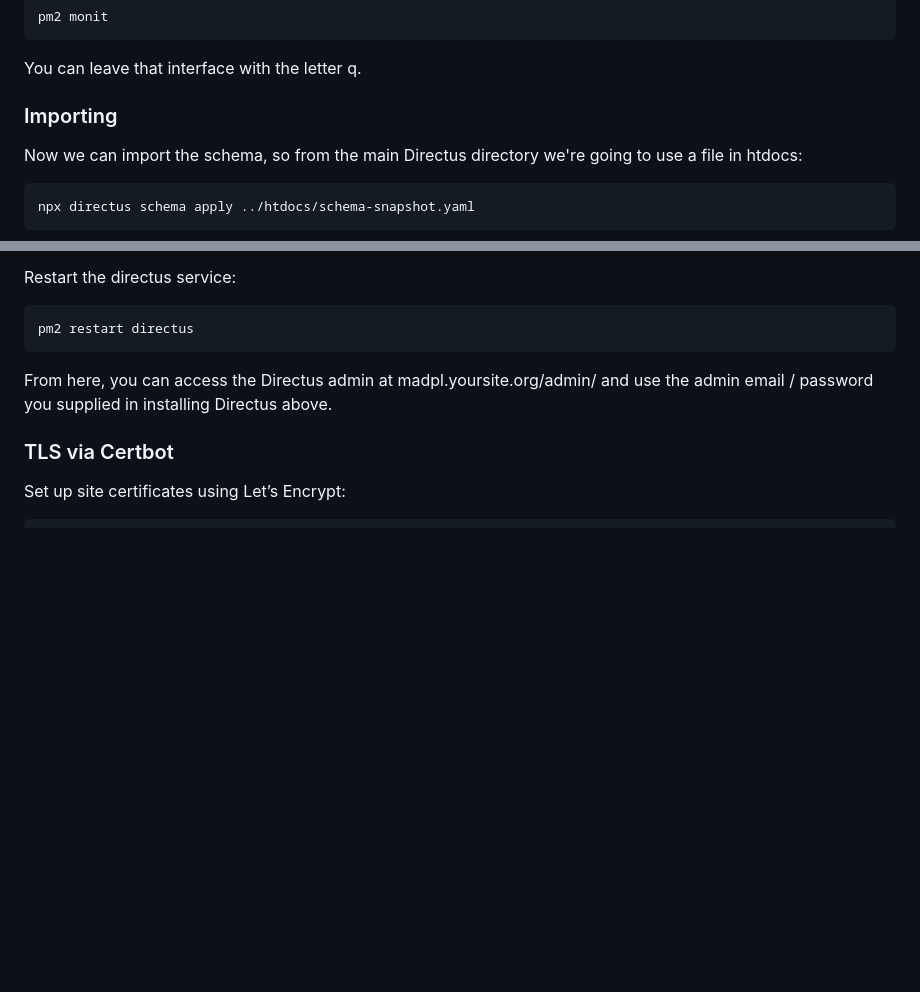
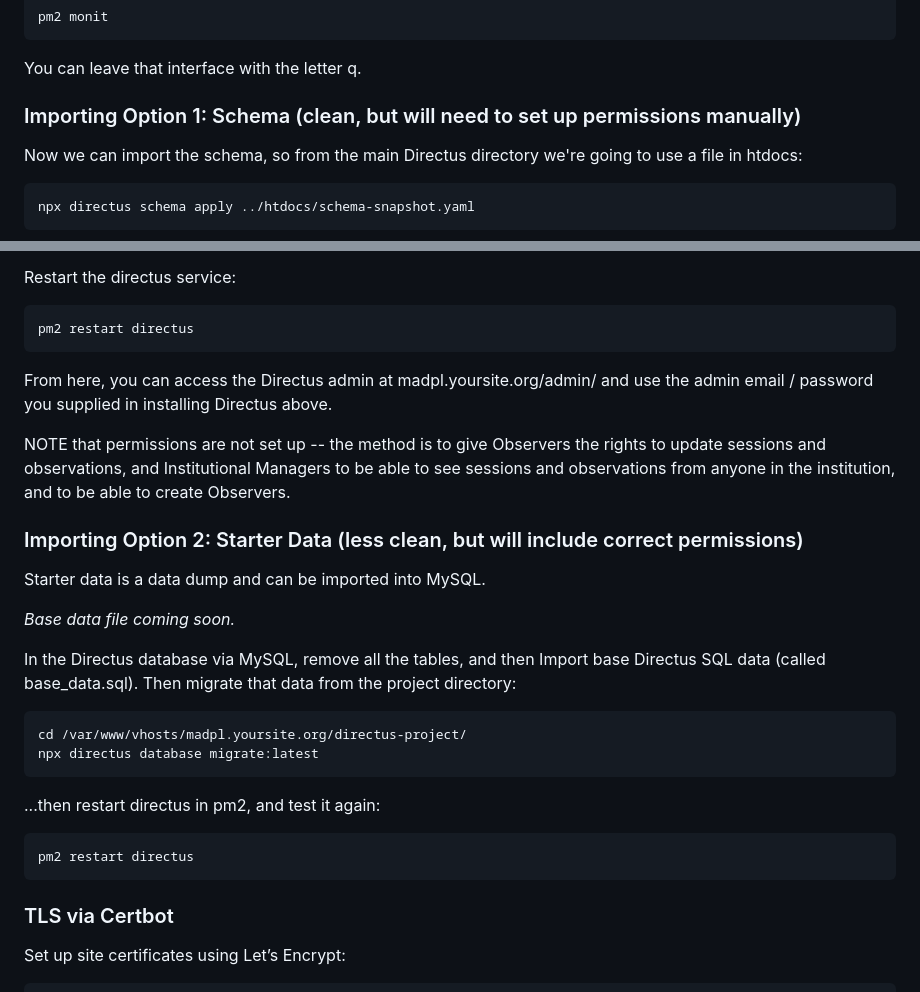
Before and after one commit to bytestudios/observation-deck, a Markdown page: README.md, 2 parts joined by grey strips. Drawn GitHub-style; blank space fills up the shorter version.

Commit message:
More on import options

````diff
--- a/README.md
+++ b/README.md
@@ -219,7 +219,7 @@ pm2 monit
 ```
 You can leave that interface with the letter q.
 
-### Importing
+### Importing Option 1: Schema (clean, but will need to set up permissions manually)
 Now we can import the schema, so from the main Directus directory we're going to use a file in htdocs:
 ```
 npx directus schema apply ../htdocs/schema-snapshot.yaml
@@ -232,6 +232,24 @@ pm2 restart directus
 ```
 
 From here, you can access the Directus admin at madpl.yoursite.org/admin/ and use the admin email / password you supplied in installing Directus above.
+
+NOTE that permissions are not set up -- the method is to give Observers the rights to update sessions and observations, and Institutional Managers to be able to see sessions and observations from anyone in the institution, and to be able to create Observers.
+
+### Importing Option 2: Starter Data (less clean, but will include correct permissions)
+
+Starter data is a data dump and can be imported into MySQL.
+
+_Base data file coming soon._
+
+In the Directus database via MySQL, remove all the tables, and then Import base Directus SQL data (called base_data.sql). Then migrate that data from the project directory:
+```
+cd /var/www/vhosts/madpl.yoursite.org/directus-project/
+npx directus database migrate:latest
+```
+...then restart directus in pm2, and test it again:
+```
+pm2 restart directus
+```
 
 ### TLS via Certbot
 
````
